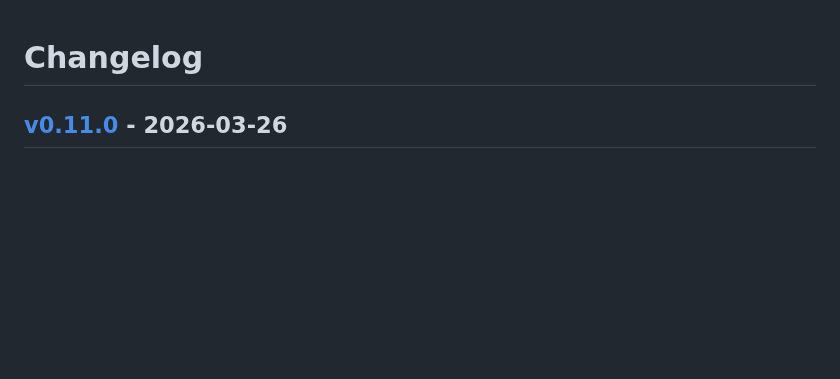
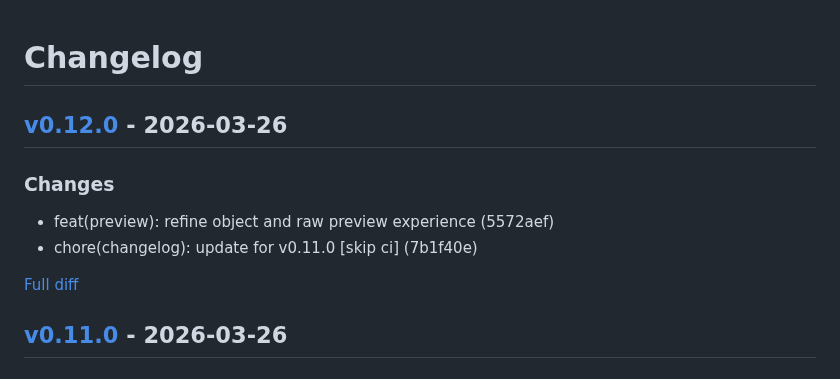
Before and after one commit to ivanyort/multibucket_explorer, a Markdown page: CHANGELOG.md, the part around the change. Rendered like a GitHub page; blank space fills up the shorter version.

Commit message:
chore(changelog): update for v0.12.0 [skip ci]

```diff
--- a/CHANGELOG.md
+++ b/CHANGELOG.md
@@ -1,4 +1,13 @@
 # Changelog
+
+
+## [v0.12.0](https://github.com/ivanyort/multibucket_explorer/releases/tag/v0.12.0) - 2026-03-26
+
+### Changes
+- feat(preview): refine object and raw preview experience (5572aef)
+- chore(changelog): update for v0.11.0 [skip ci] (7b1f40e)
+
+[Full diff](https://github.com/ivanyort/multibucket_explorer/compare/v0.11.0...v0.12.0)
 
 
 ## [v0.11.0](https://github.com/ivanyort/multibucket_explorer/releases/tag/v0.11.0) - 2026-03-26
```
